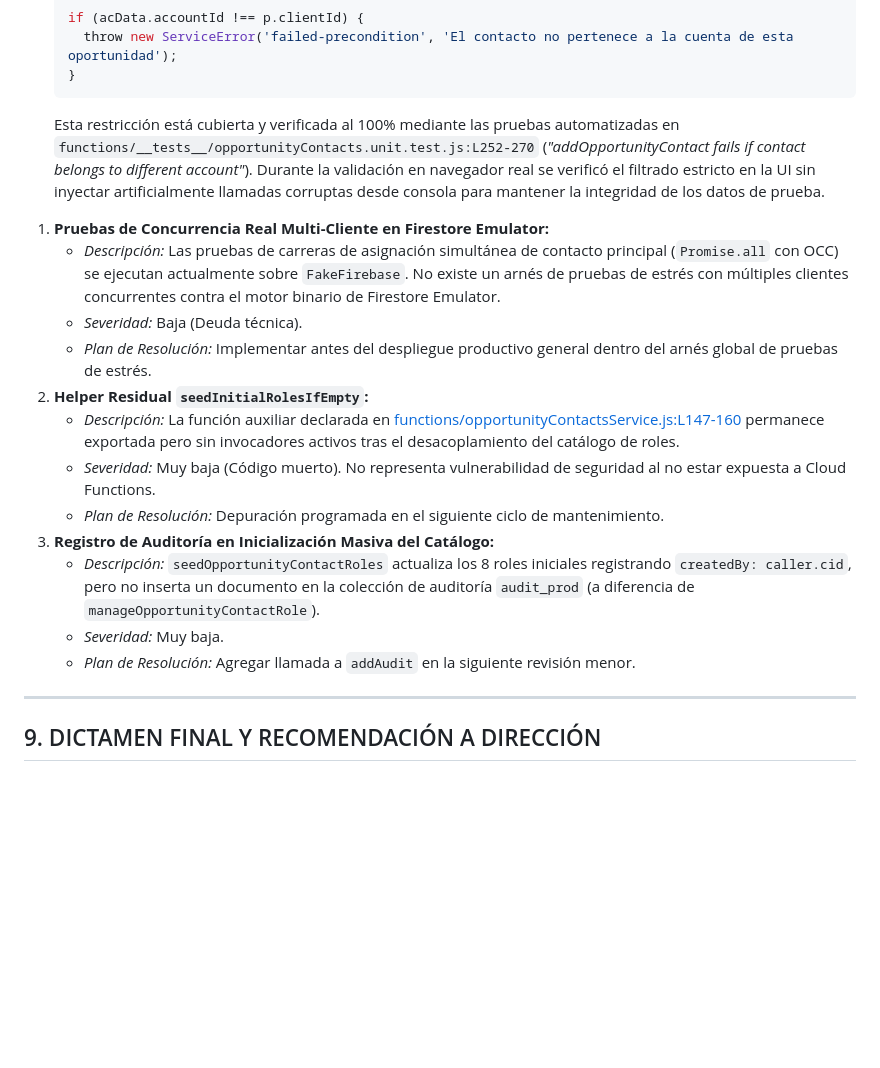
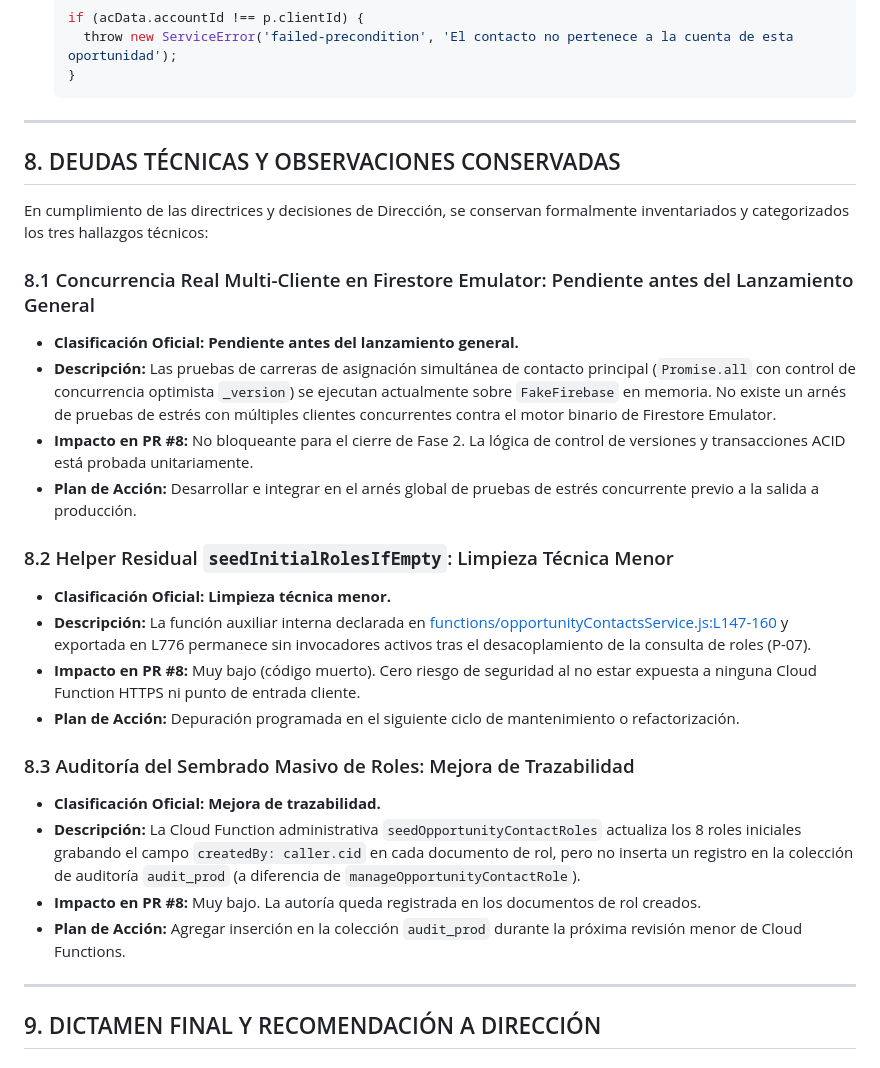
Before and after one commit to bevalienteb-dev/Ductsal-erp, a Markdown page: docs/DUCTSAL_ACTA_CIERRE_TECNICO_FUNCIONAL_FASE2_B1_B2.md, the part around the change. Drawn GitHub-style; blank space fills up the shorter version.

Commit message:
docs(audit): format technical debts section with formal direction classifications

````diff
--- a/docs/DUCTSAL_ACTA_CIERRE_TECNICO_FUNCIONAL_FASE2_B1_B2.md
+++ b/docs/DUCTSAL_ACTA_CIERRE_TECNICO_FUNCIONAL_FASE2_B1_B2.md
@@ -243,20 +243,29 @@ Para no atribuir erróneamente al navegador pruebas o restricciones que se evalu
     throw new ServiceError('failed-precondition', 'El contacto no pertenece a la cuenta de esta oportunidad');
   }
   ```
-  Esta restricción está cubierta y verificada al 100% mediante las pruebas automatizadas en `functions/__tests__/opportunityContacts.unit.test.js:L252-270` (*"addOpportunityContact fails if contact belongs to different account"*). Durante la validación en navegador real se verificó el filtrado estricto en la UI sin inyectar artificialmente llamadas corruptas desde consola para mantener la integridad de los datos de prueba.
+---
 
-1. **Pruebas de Concurrencia Real Multi-Cliente en Firestore Emulator:**
-   - *Descripción:* Las pruebas de carreras de asignación simultánea de contacto principal (`Promise.all` con OCC) se ejecutan actualmente sobre `FakeFirebase`. No existe un arnés de pruebas de estrés con múltiples clientes concurrentes contra el motor binario de Firestore Emulator.
-   - *Severidad:* Baja (Deuda técnica).
-   - *Plan de Resolución:* Implementar antes del despliegue productivo general dentro del arnés global de pruebas de estrés.
-2. **Helper Residual `seedInitialRolesIfEmpty`:**
-   - *Descripción:* La función auxiliar declarada en [functions/opportunityContactsService.js:L147-160](file:///Users/Benjamin/Documents/DUCTSAL/sales-reporting-system-release/functions/opportunityContactsService.js#L147-L160) permanece exportada pero sin invocadores activos tras el desacoplamiento del catálogo de roles.
-   - *Severidad:* Muy baja (Código muerto). No representa vulnerabilidad de seguridad al no estar expuesta a Cloud Functions.
-   - *Plan de Resolución:* Depuración programada en el siguiente ciclo de mantenimiento.
-3. **Registro de Auditoría en Inicialización Masiva del Catálogo:**
-   - *Descripción:* `seedOpportunityContactRoles` actualiza los 8 roles iniciales registrando `createdBy: caller.cid`, pero no inserta un documento en la colección de auditoría `audit_prod` (a diferencia de `manageOpportunityContactRole`).
-   - *Severidad:* Muy baja.
-   - *Plan de Resolución:* Agregar llamada a `addAudit` en la siguiente revisión menor.
+## 8. DEUDAS TÉCNICAS Y OBSERVACIONES CONSERVADAS
+
+En cumplimiento de las directrices y decisiones de Dirección, se conservan formalmente inventariados y categorizados los tres hallazgos técnicos:
+
+### 8.1 Concurrencia Real Multi-Cliente en Firestore Emulator: Pendiente antes del Lanzamiento General
+- **Clasificación Oficial:** **Pendiente antes del lanzamiento general.**
+- **Descripción:** Las pruebas de carreras de asignación simultánea de contacto principal (`Promise.all` con control de concurrencia optimista `_version`) se ejecutan actualmente sobre `FakeFirebase` en memoria. No existe un arnés de pruebas de estrés con múltiples clientes concurrentes contra el motor binario de Firestore Emulator.
+- **Impacto en PR #8:** No bloqueante para el cierre de Fase 2. La lógica de control de versiones y transacciones ACID está probada unitariamente.
+- **Plan de Acción:** Desarrollar e integrar en el arnés global de pruebas de estrés concurrente previo a la salida a producción.
+
+### 8.2 Helper Residual `seedInitialRolesIfEmpty`: Limpieza Técnica Menor
+- **Clasificación Oficial:** **Limpieza técnica menor.**
+- **Descripción:** La función auxiliar interna declarada en [functions/opportunityContactsService.js:L147-160](file:///Users/Benjamin/Documents/DUCTSAL/sales-reporting-system-release/functions/opportunityContactsService.js#L147-L160) y exportada en L776 permanece sin invocadores activos tras el desacoplamiento de la consulta de roles (P-07).
+- **Impacto en PR #8:** Muy bajo (código muerto). Cero riesgo de seguridad al no estar expuesta a ninguna Cloud Function HTTPS ni punto de entrada cliente.
+- **Plan de Acción:** Depuración programada en el siguiente ciclo de mantenimiento o refactorización.
+
+### 8.3 Auditoría del Sembrado Masivo de Roles: Mejora de Trazabilidad
+- **Clasificación Oficial:** **Mejora de trazabilidad.**
+- **Descripción:** La Cloud Function administrativa `seedOpportunityContactRoles` actualiza los 8 roles iniciales grabando el campo `createdBy: caller.cid` en cada documento de rol, pero no inserta un registro en la colección de auditoría `audit_prod` (a diferencia de `manageOpportunityContactRole`).
+- **Impacto en PR #8:** Muy bajo. La autoría queda registrada en los documentos de rol creados.
+- **Plan de Acción:** Agregar inserción en la colección `audit_prod` durante la próxima revisión menor de Cloud Functions.
 
 ---
 
````
